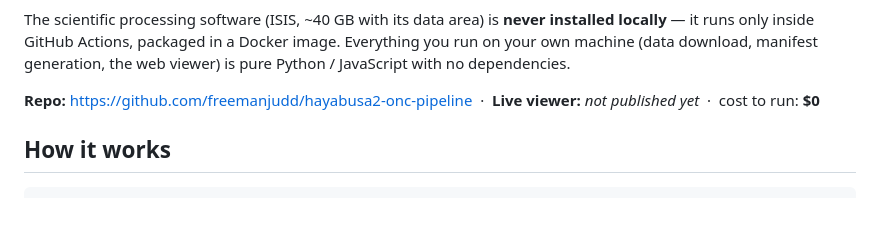
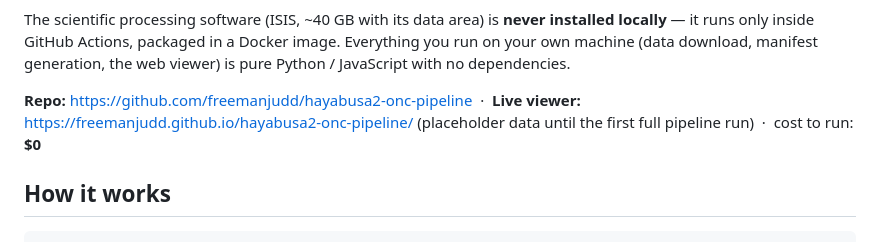
Before and after one commit to freemanjudd/hayabusa2-onc-pipeline, a Markdown page: README.md, the part around the change. GitHub-like rendering; blank space fills up the shorter version.

Commit message:
docs: record live Pages URL
Co-Authored-By: Claude Sonnet 5 <noreply@anthropic.com>

```diff
--- a/README.md
+++ b/README.md
@@ -12,7 +12,7 @@ image. Everything you run on your own machine (data download, manifest
 generation, the web viewer) is pure Python / JavaScript with no dependencies.
 
 **Repo:** <https://github.com/freemanjudd/hayabusa2-onc-pipeline> &nbsp;·&nbsp;
-**Live viewer:** _not published yet_ &nbsp;·&nbsp; cost to run: **$0**
+**Live viewer:** <https://freemanjudd.github.io/hayabusa2-onc-pipeline/> (placeholder data until the first full pipeline run) &nbsp;·&nbsp; cost to run: **$0**
 
 ## How it works
 
```
Also changed, not shown: CLAUDE.md (+3 -2 lines).
